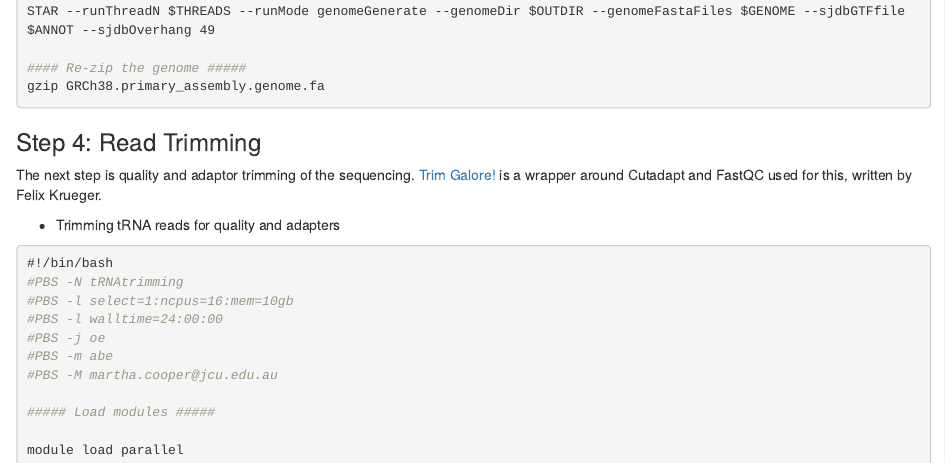
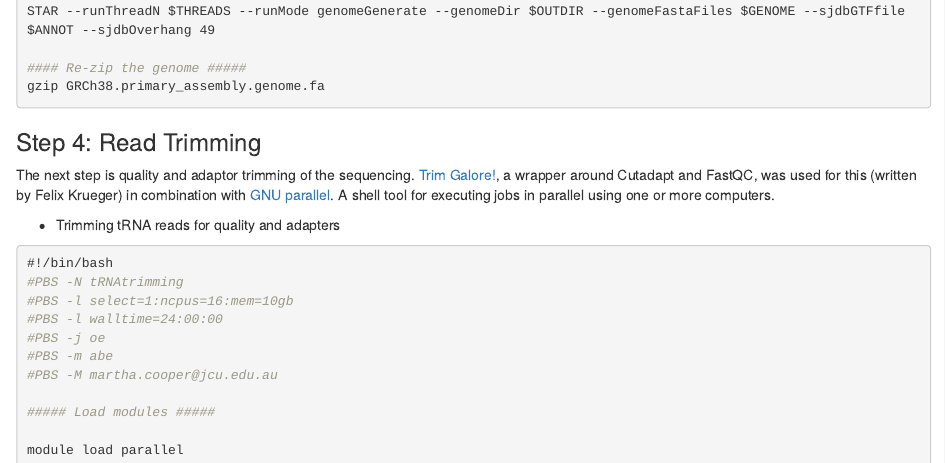
Before and after one commit to MarthaCooper/JCU_workflows, an R Markdown document (RNAseq/Unofficial HPC AITHM.Rmd): the page in a window 1100 px wide, from 6760 px down. Rendered offline with R 4.5, knitr and Pandoc, with nearby package versions; drawn as R Markdown's standard HTML page in place of the format the file asks for.

Commit message:
Included GNU parallel link.

````diff
--- a/RNAseq/Unofficial HPC AITHM.Rmd
+++ b/RNAseq/Unofficial HPC AITHM.Rmd
@@ -347,7 +347,7 @@ gzip GRCh38.primary_assembly.genome.fa
 
 ### Step 4: Read Trimming
 
-The next step is quality and adaptor trimming of the sequencing. [Trim Galore!](https://www.bioinformatics.babraham.ac.uk/projects/trim_galore/) is a wrapper around Cutadapt and FastQC used for this, written by Felix Krueger.
+The next step is quality and adaptor trimming of the sequencing. [Trim Galore!](https://www.bioinformatics.babraham.ac.uk/projects/trim_galore/), a wrapper around Cutadapt and FastQC, was used for this (written by Felix Krueger) in combination with [GNU parallel](https://www.gnu.org/software/parallel/parallel_tutorial.html). A shell tool for executing jobs in parallel using one or more computers.
 
 +  Trimming tRNA reads for quality and adapters
 ```{bash, eval = F}
````
